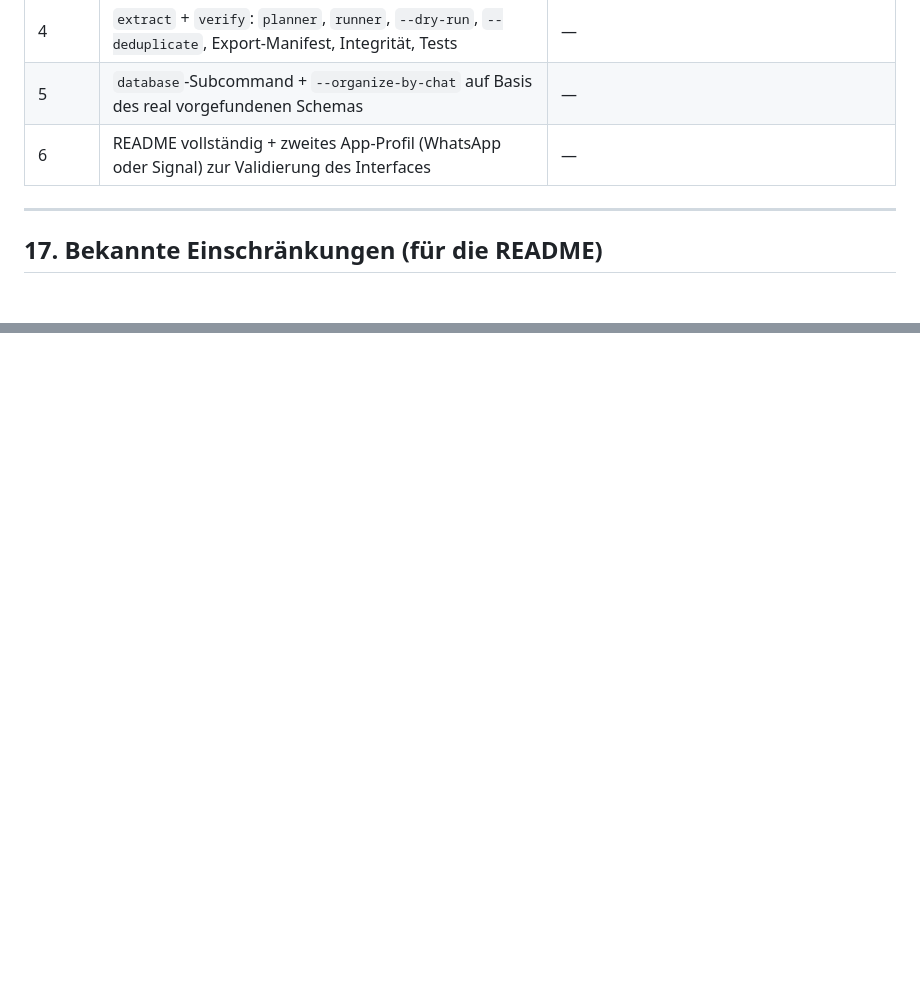
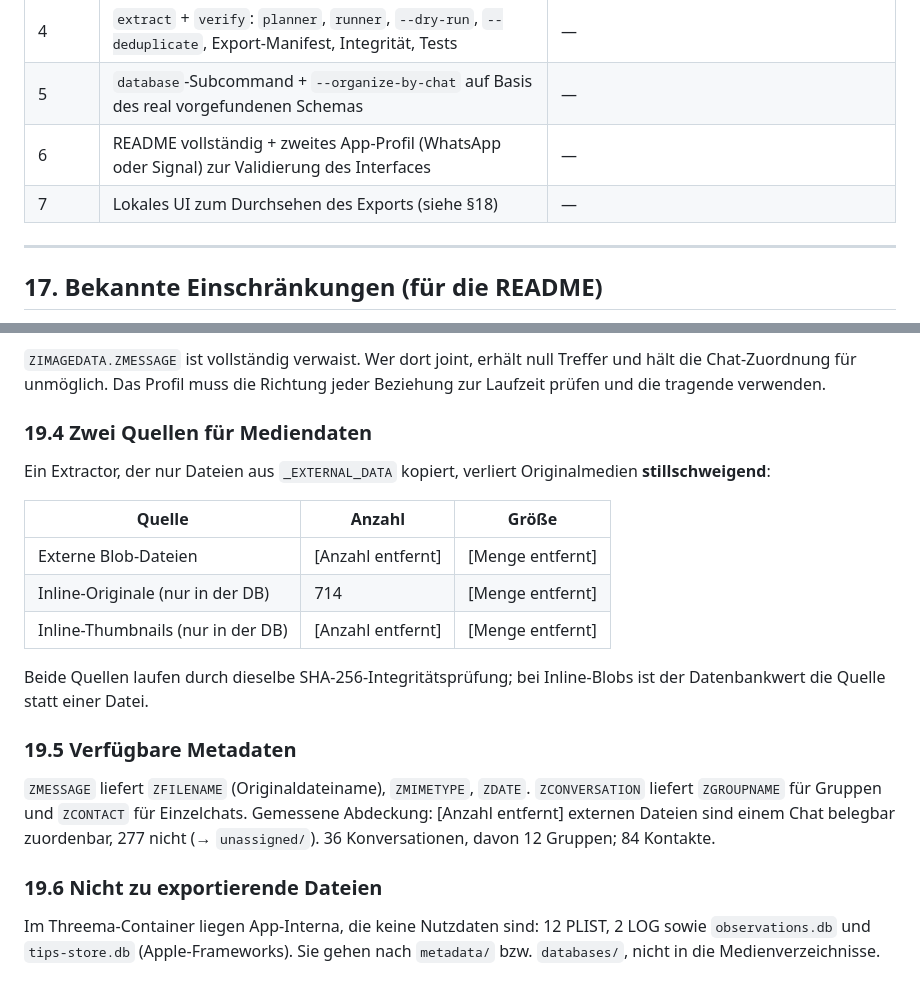
Before and after one commit to abnun/msgbackup-extractor, a Markdown page: docs/specs/2026-08-20-messenger-backup-extractor-design.md, 2 parts joined by grey strips. Drawn GitHub-style; blank space fills up the shorter version.

```diff
--- a/docs/specs/2026-08-20-messenger-backup-extractor-design.md
+++ b/docs/specs/2026-08-20-messenger-backup-extractor-design.md
@@ -565,6 +565,7 @@ gebaute Artefakt, weil alles Weitere darauf aufbaut.
 | 4 | `extract` + `verify`: `planner`, `runner`, `--dry-run`, `--deduplicate`, Export-Manifest, Integrität, Tests | — |
 | 5 | `database`-Subcommand + `--organize-by-chat` auf Basis des real vorgefundenen Schemas | — |
 | 6 | README vollständig + zweites App-Profil (WhatsApp oder Signal) zur Validierung des Interfaces | — |
+| 7 | Lokales UI zum Durchsehen des Exports (siehe §18) | — |
 
 ---
 
@@ -587,0 +667,31 @@ gebaute Artefakt, weil alles Weitere darauf aufbaut.
+`ZIMAGEDATA.ZMESSAGE` ist vollständig verwaist. Wer dort joint, erhält null
+Treffer und hält die Chat-Zuordnung für unmöglich. Das Profil muss die Richtung
+jeder Beziehung zur Laufzeit prüfen und die tragende verwenden.
+
+### 19.4 Zwei Quellen für Mediendaten
+
+Ein Extractor, der nur Dateien aus `_EXTERNAL_DATA` kopiert, verliert
+Originalmedien **stillschweigend**:
+
+| Quelle | Anzahl | Größe |
+|---|---|---|
+| Externe Blob-Dateien | [Anzahl entfernt] | [Menge entfernt] |
+| Inline-Originale (nur in der DB) | 714 | [Menge entfernt] |
+| Inline-Thumbnails (nur in der DB) | [Anzahl entfernt] | [Menge entfernt] |
+
+Beide Quellen laufen durch dieselbe SHA-256-Integritätsprüfung; bei
+Inline-Blobs ist der Datenbankwert die Quelle statt einer Datei.
+
+### 19.5 Verfügbare Metadaten
+
+`ZMESSAGE` liefert `ZFILENAME` (Originaldateiname), `ZMIMETYPE`, `ZDATE`.
+`ZCONVERSATION` liefert `ZGROUPNAME` für Gruppen und `ZCONTACT` für
+Einzelchats. Gemessene Abdeckung: [Anzahl entfernt] externen Dateien sind einem
+Chat belegbar zuordenbar, 277 nicht (→ `unassigned/`). 36 Konversationen,
+davon 12 Gruppen; 84 Kontakte.
+
+### 19.6 Nicht zu exportierende Dateien
+
+Im Threema-Container liegen App-Interna, die keine Nutzdaten sind: 12 PLIST,
+2 LOG sowie `observations.db` und `tips-store.db` (Apple-Frameworks). Sie gehen
+nach `metadata/` bzw. `databases/`, nicht in die Medienverzeichnisse.
```
Also changed, not shown: other parts of docs/specs/2026-08-20-messenger-backup-extractor-design.md (+78 -0 lines), README.md (+5 -2 lines).
